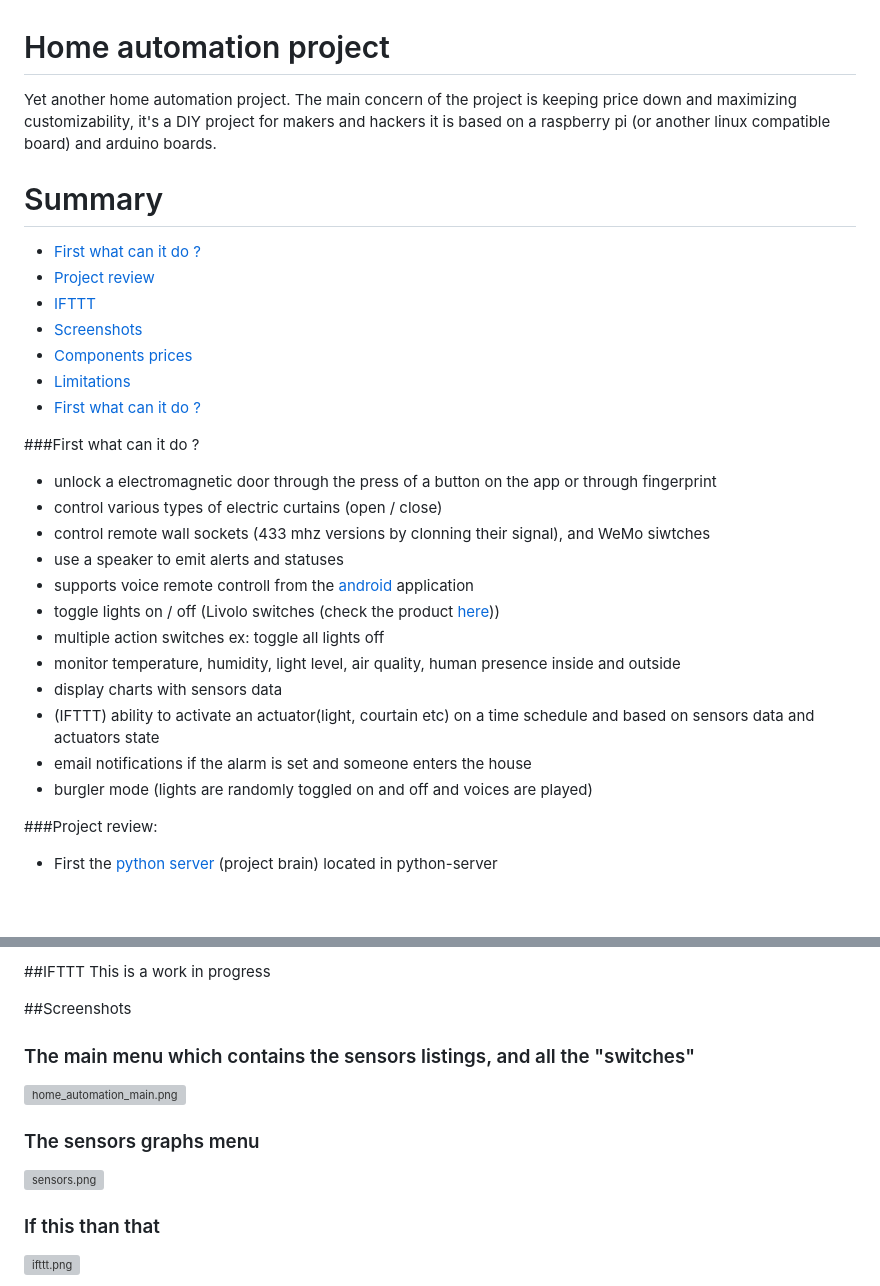
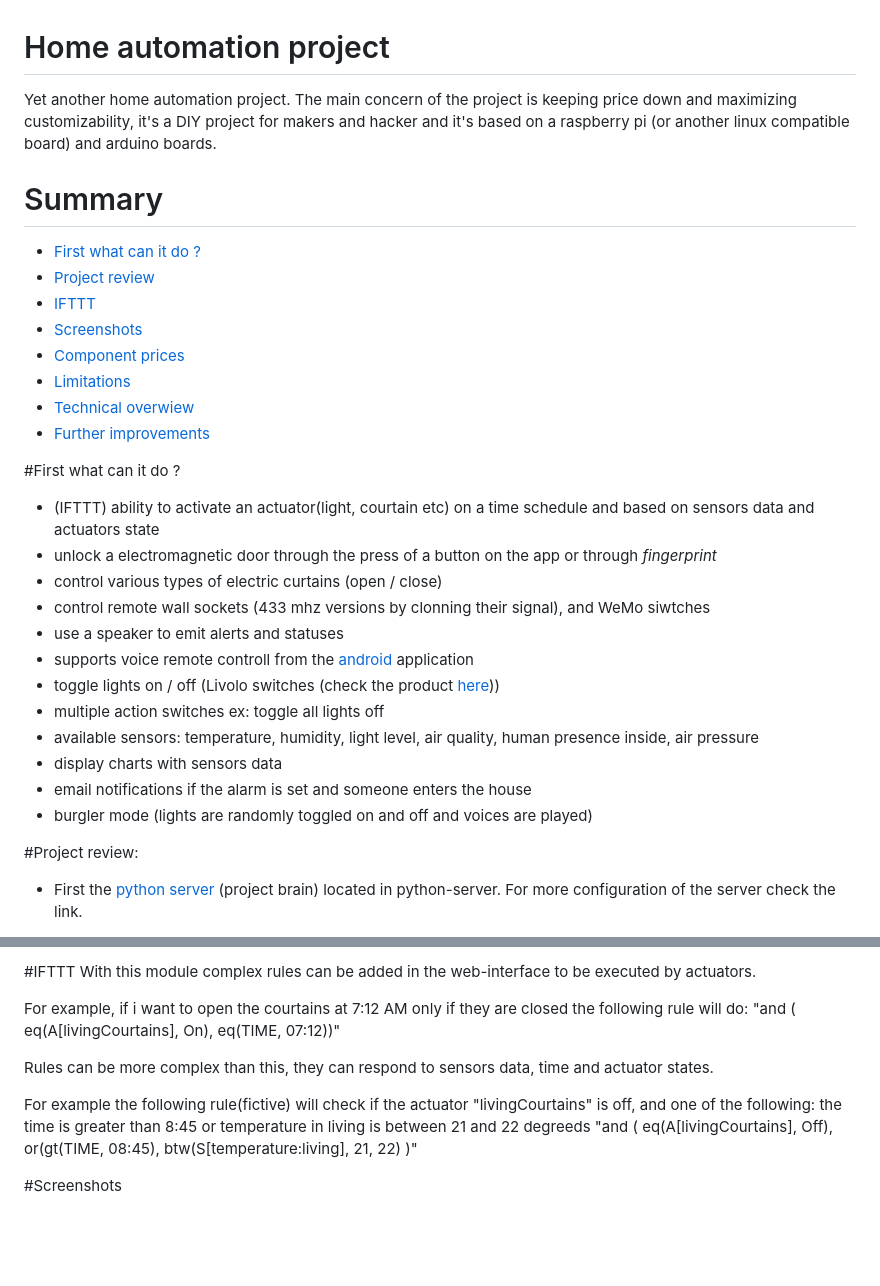
Before and after one commit to danionescu0/home-automation, a Markdown page: README.md, 2 parts joined by grey strips. GitHub-like rendering; blank space fills up the shorter version; grey boxes are pictures that could not be loaded.

Commit message:
improved general documentation  and python server documentation, added screenshots locally

```diff
--- a/README.md
+++ b/README.md
@@ -1,22 +1,25 @@
 # Home automation project #
 
-Yet another home automation project. The main concern of the project is keeping price down and maximizing customizability, it's a DIY project for makers and hackers
-it is based on a raspberry pi (or another linux compatible board) and arduino boards.
+Yet another home automation project. The main concern of the project is keeping price down and maximizing customizability,
+it's a DIY project for makers and hacker and it's based on a raspberry pi (or another linux compatible board) and arduino boards.
+
 
 # Summary
 * [First what can it do ?](#first-what-can-it-do)
 * [Project review](#project-review)
 * [IFTTT](#ifttt)
 * [Screenshots](#screenshots)
-* [Components prices](#components-prices)
+* [Component prices](#component-prices)
 * [Limitations](#limitations)
-* [First what can it do ?](#further-improvements)
+* [Technical overwiew](#technical-overview)
+* [Further improvements](#further-improvements)
 
 
 
-###First what can it do ?
+#First what can it do ?
 
-* unlock a electromagnetic door through the press of a button on the app or through fingerprint
+* (IFTTT) ability to activate an actuator(light, courtain etc) on a time schedule and based on sensors data and actuators state
+* unlock a electromagnetic door through the press of a button on the app or through *fingerprint*
 * control various types of electric curtains (open / close)
 * control remote wall sockets (433 mhz versions by clonning their signal), and WeMo siwtches
 * use a speaker to emit alerts and statuses
@@ -24,12 +27,12 @@ it is based on a raspberry pi (or another linux compatible board) and arduino bo
 * toggle lights on / off (Livolo switches (check the product [here](https://www.aliexpress.com/item/Free-Shipping-Livolo-EU-Standard-Remote-Switch-White-Crystal-Glass-Panel-110-250V-Wall-Light-Remote/629004768.html?spm=2114.13010608.0.126.Mt7G6z)))
 * multiple action switches ex: toggle all lights off
-* monitor temperature, humidity, light level, air quality, human presence inside and outside
+* available sensors: temperature, humidity, light level, air quality, human presence inside, air pressure
 * display charts with sensors data
-* (IFTTT) ability to activate an actuator(light, courtain etc) on a time schedule and based on sensors data and actuators state
 * email notifications if the alarm is set and someone enters the house
 * burgler mode (lights are randomly toggled on and off and voices are played)
 
-###Project review:
+#Project review:
 
-* First the [python server](https://bitbucket.org/danionescu/home-automation/src/a36e18c64b764421f40b6aa6b0157a047b61e5a4/python-server/?at=default) (project brain) located in python-server
+* First the [python server](https://github.com/danionescu0/home-automation/tree/master/python-server) (project brain) located in python-server.
+For more configuration of the server check the link.
 
@@ -39,15 +46,15 @@ it is based on a raspberry pi (or another linux compatible board) and arduino bo
 
-##IFTTT
-This is a work in progress
+#IFTTT
+With this module complex rules can be added in the web-interface to be executed by actuators.
 
-##Screenshots
+For example, if i want to open the courtains at 7:12 AM only if they are closed the following rule will do:
+"and  ( eq(A[livingCourtains], On), eq(TIME, 07:12))"
 
-### The main menu which contains the sensors listings, and all the "switches" ###
-![home_automation_main.png](https://bitbucket.org/repo/GERMME/images/2704480034-home_automation_main.png)
+Rules can be more complex than this, they can respond to sensors data, time and actuator states.
 
-### The sensors graphs menu
-![sensors.png](https://bitbucket.org/repo/GERMME/images/3652208713-sensors.png)
+For example the following rule(fictive) will check if the actuator "livingCourtains" is off, and one of the following:
+the time is greater than 8:45 or temperature in living is between 21 and 22 degreeds
+"and  ( eq(A[livingCourtains], Off), or(gt(TIME, 08:45), btw(S[temperature:living], 21, 22) )"
 
-### If this than that
-![ifttt.png](https://bitbucket.org/repo/GERMME/images/977083034-ifttt.png)
+#Screenshots
 
```
Also changed, not shown: other parts of README.md (+30 -12 lines), python-server/readme.md (+33 -4 lines), screenshots/home_automation_graphs.png (added), screenshots/home_automation_hp.png (added), screenshots/home_automation_ifttt.png (added).
